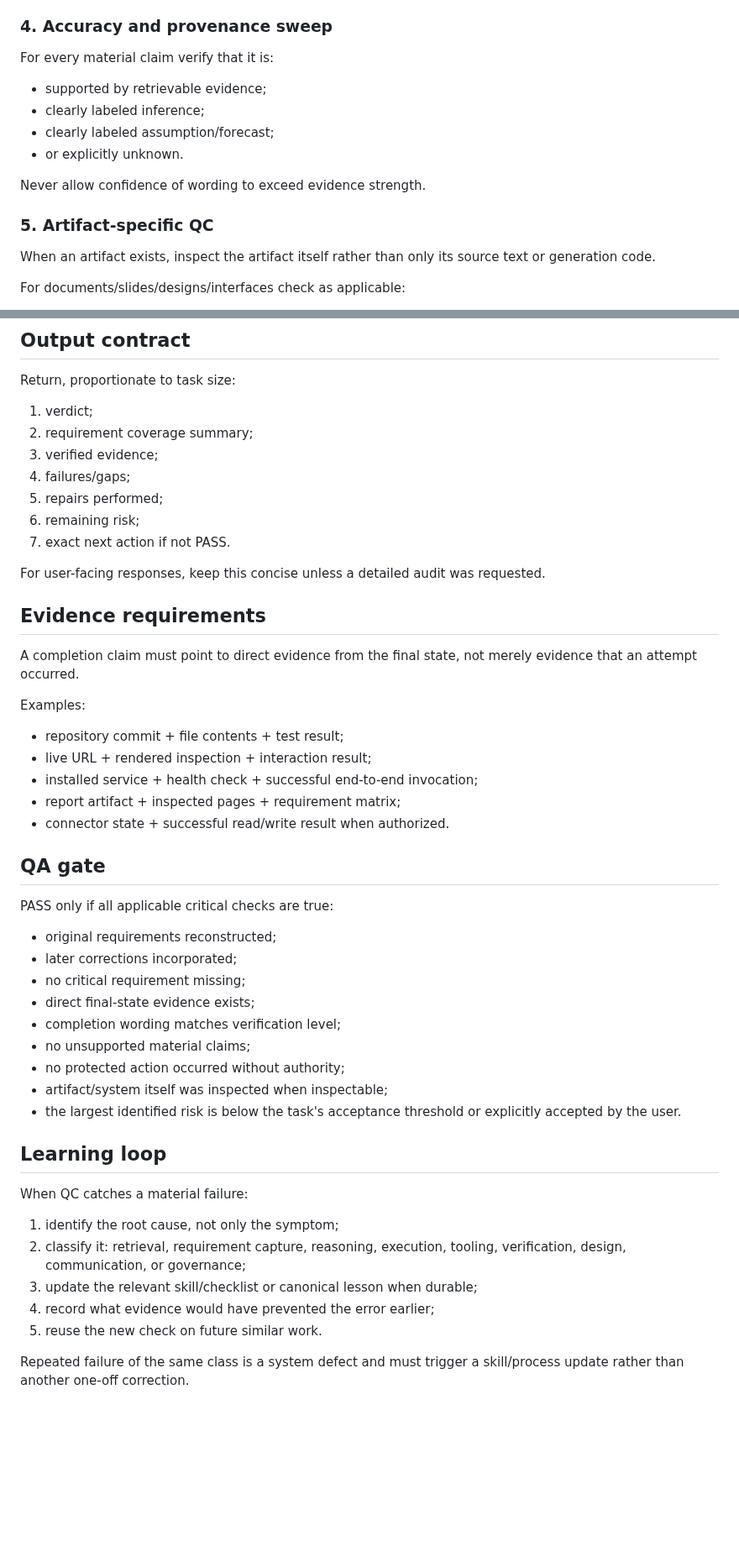
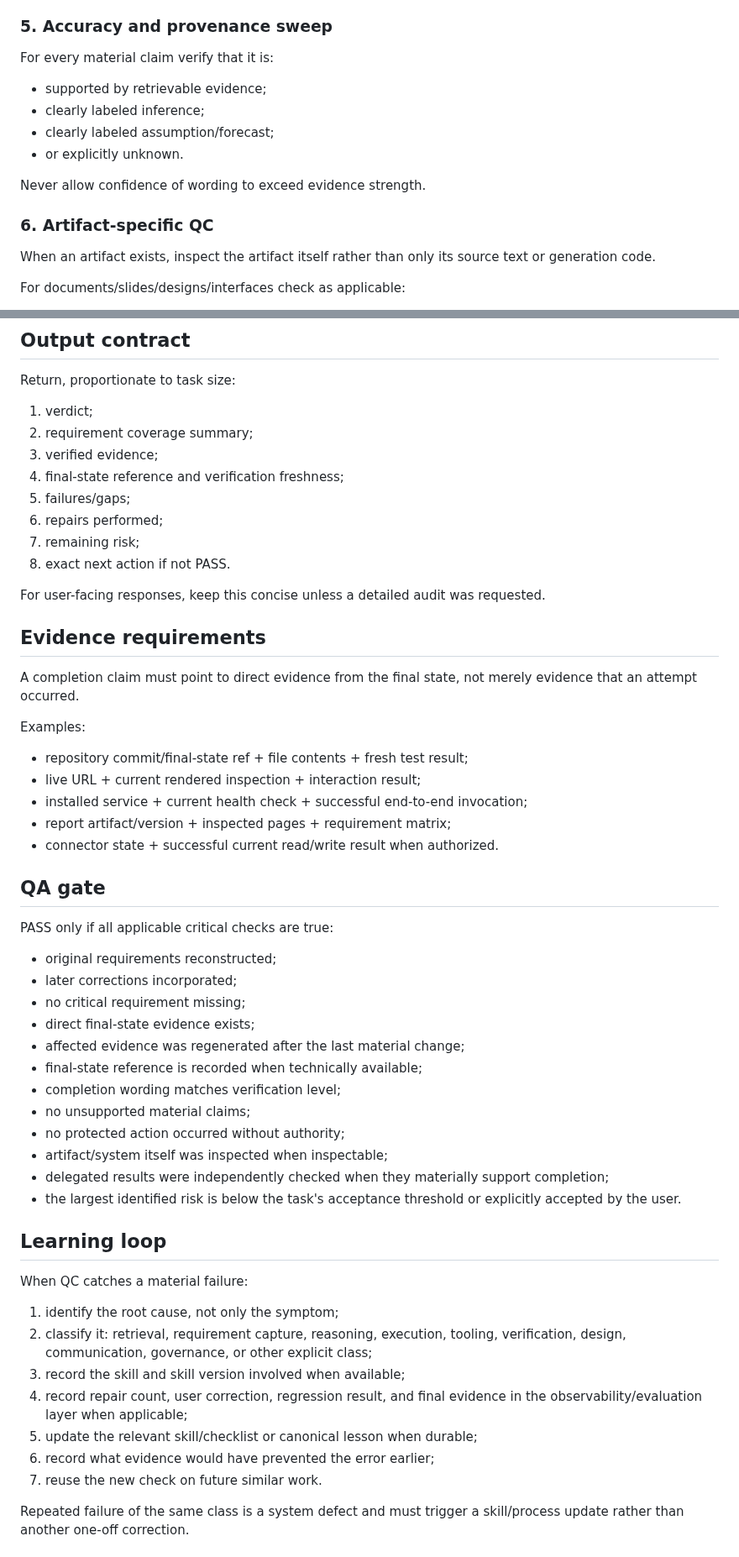
Before and after one commit to lets-colab/erfan-second-brain, a Markdown page: skills/drx-execution-qc/SKILL.md, 2 parts joined by grey strips. Shown at 84% size. GitHub-like rendering; blank space fills up the shorter version.

Commit message:
Strengthen execution QC with fresh final-state verification

```diff
--- a/skills/drx-execution-qc/SKILL.md
+++ b/skills/drx-execution-qc/SKILL.md
@@ -90,7 +104,7 @@ Check specifically for:
 - mismatched terminology or naming;
 - unfinished handoffs.
 
-### 4. Accuracy and provenance sweep
+### 5. Accuracy and provenance sweep
 
 For every material claim verify that it is:
 - supported by retrievable evidence;
@@ -100,7 +114,7 @@ For every material claim verify that it is:
 
 Never allow confidence of wording to exceed evidence strength.
 
-### 5. Artifact-specific QC
+### 6. Artifact-specific QC
 
 When an artifact exists, inspect the artifact itself rather than only its source text or generation code.
 
@@ -159,10 +173,11 @@ Return, proportionate to task size:
 1. verdict;
 2. requirement coverage summary;
 3. verified evidence;
-4. failures/gaps;
-5. repairs performed;
-6. remaining risk;
-7. exact next action if not PASS.
+4. final-state reference and verification freshness;
+5. failures/gaps;
+6. repairs performed;
+7. remaining risk;
+8. exact next action if not PASS.
 
 For user-facing responses, keep this concise unless a detailed audit was requested.
 
@@ -171,11 +186,11 @@ For user-facing responses, keep this concise unless a detailed audit was request
 A completion claim must point to direct evidence from the final state, not merely evidence that an attempt occurred.
 
 Examples:
-- repository commit + file contents + test result;
-- live URL + rendered inspection + interaction result;
-- installed service + health check + successful end-to-end invocation;
-- report artifact + inspected pages + requirement matrix;
-- connector state + successful read/write result when authorized.
+- repository commit/final-state ref + file contents + fresh test result;
+- live URL + current rendered inspection + interaction result;
+- installed service + current health check + successful end-to-end invocation;
+- report artifact/version + inspected pages + requirement matrix;
+- connector state + successful current read/write result when authorized.
 
 ## QA gate
 
@@ -184,20 +199,25 @@ PASS only if all applicable critical checks are true:
 - later corrections incorporated;
 - no critical requirement missing;
 - direct final-state evidence exists;
+- affected evidence was regenerated after the last material change;
+- final-state reference is recorded when technically available;
 - completion wording matches verification level;
 - no unsupported material claims;
 - no protected action occurred without authority;
 - artifact/system itself was inspected when inspectable;
+- delegated results were independently checked when they materially support completion;
 - the largest identified risk is below the task's acceptance threshold or explicitly accepted by the user.
 
 ## Learning loop
 
 When QC catches a material failure:
 1. identify the root cause, not only the symptom;
-2. classify it: retrieval, requirement capture, reasoning, execution, tooling, verification, design, communication, or governance;
-3. update the relevant skill/checklist or canonical lesson when durable;
-4. record what evidence would have prevented the error earlier;
-5. reuse the new check on future similar work.
+2. classify it: retrieval, requirement capture, reasoning, execution, tooling, verification, design, communication, governance, or other explicit class;
+3. record the skill and skill version involved when available;
+4. record repair count, user correction, regression result, and final evidence in the observability/evaluation layer when applicable;
+5. update the relevant skill/checklist or canonical lesson when durable;
+6. record what evidence would have prevented the error earlier;
+7. reuse the new check on future similar work.
 
 Repeated failure of the same class is a system defect and must trigger a skill/process update rather than another one-off correction.
 
```
Also changed, not shown: other parts of skills/drx-execution-qc/SKILL.md (+20 -6 lines).
